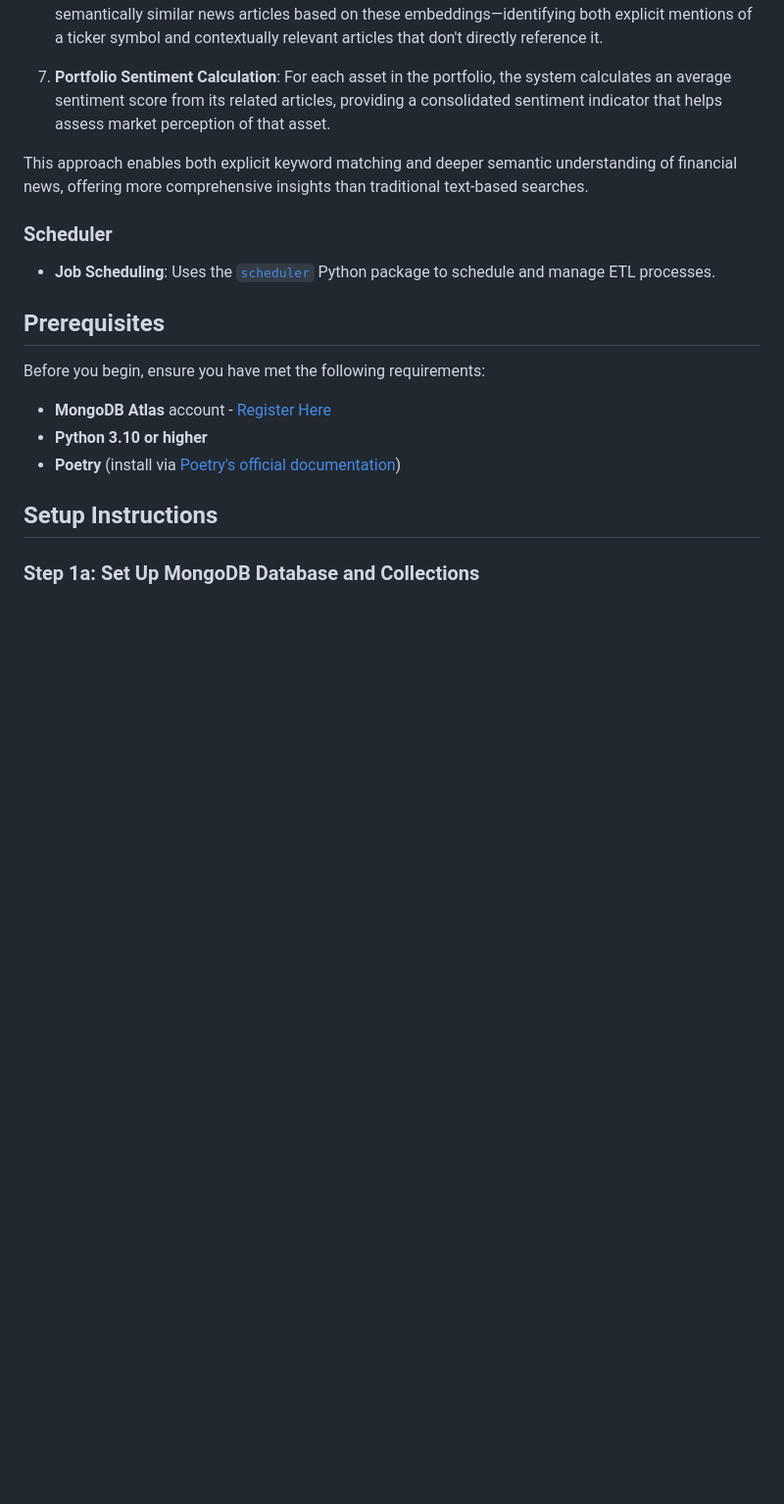
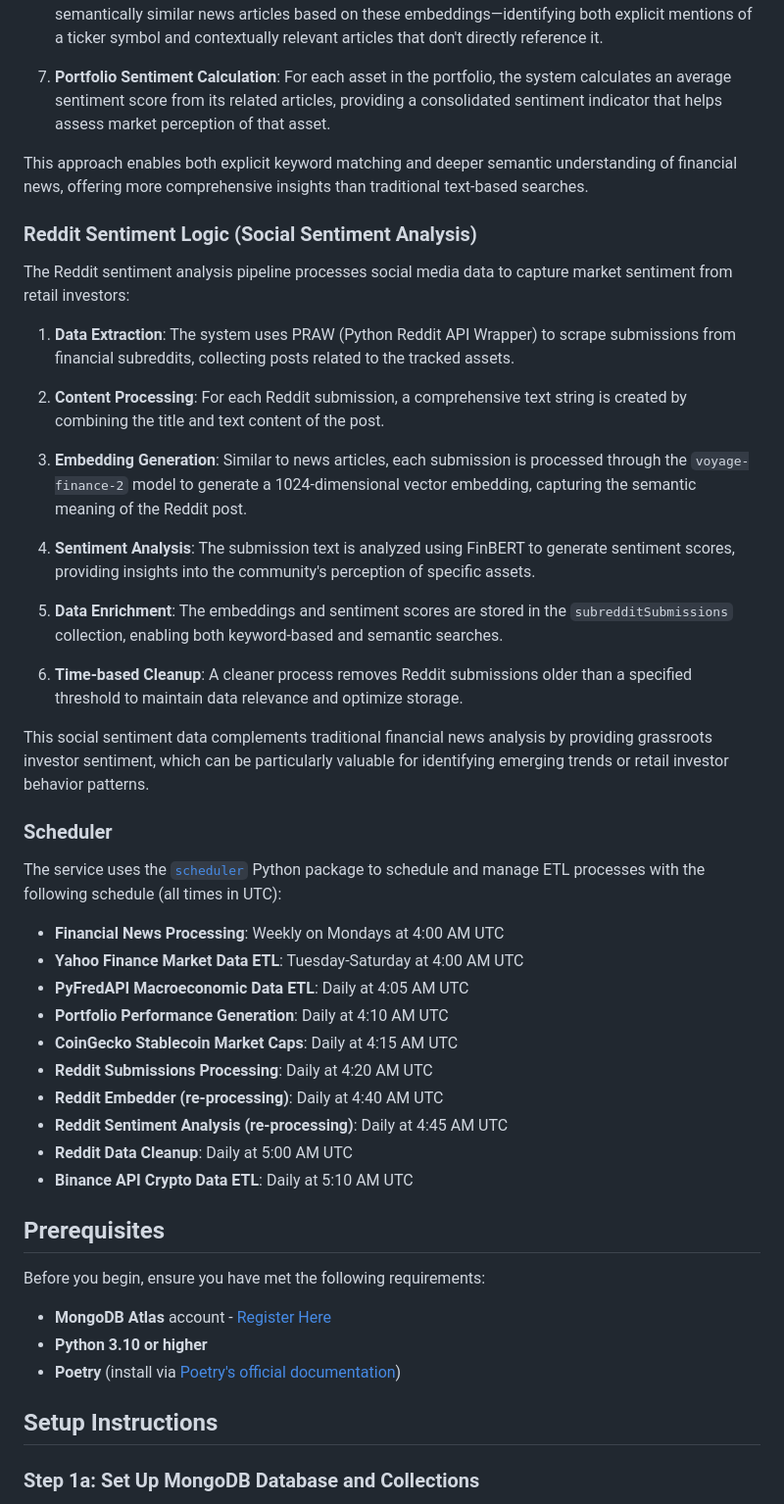
Before and after one commit to mongodb-industry-solutions/leafy-bank-backend-capitalmarkets-loaders, a Markdown page: README.md, the part around one of its changes. Shown at 98% size. Drawn GitHub-style; blank space fills up the shorter version.

```diff
--- a/README.md
+++ b/README.md
@@ -102,9 +117,38 @@ Headline: QQQ Leads Inflows as VGIT, HYG Jump: ETF Flows as of Feb. 27
 
 This approach enables both explicit keyword matching and deeper semantic understanding of financial news, offering more comprehensive insights than traditional text-based searches.
 
+### Reddit Sentiment Logic (Social Sentiment Analysis)
+
+The Reddit sentiment analysis pipeline processes social media data to capture market sentiment from retail investors:
+
+1. **Data Extraction**: The system uses PRAW (Python Reddit API Wrapper) to scrape submissions from financial subreddits, collecting posts related to the tracked assets.
+
+2. **Content Processing**: For each Reddit submission, a comprehensive text string is created by combining the title and text content of the post.
+
+3. **Embedding Generation**: Similar to news articles, each submission is processed through the `voyage-finance-2` model to generate a 1024-dimensional vector embedding, capturing the semantic meaning of the Reddit post.
+
+4. **Sentiment Analysis**: The submission text is analyzed using FinBERT to generate sentiment scores, providing insights into the community's perception of specific assets.
+
+5. **Data Enrichment**: The embeddings and sentiment scores are stored in the `subredditSubmissions` collection, enabling both keyword-based and semantic searches.
+
+6. **Time-based Cleanup**: A cleaner process removes Reddit submissions older than a specified threshold to maintain data relevance and optimize storage.
+
+This social sentiment data complements traditional financial news analysis by providing grassroots investor sentiment, which can be particularly valuable for identifying emerging trends or retail investor behavior patterns.
+
 ### Scheduler
 
-- **Job Scheduling**: Uses the [`scheduler`](https://digon.io/hyd/project/scheduler/t/master/readme.html) Python package to schedule and manage ETL processes.
+The service uses the [`scheduler`](https://digon.io/hyd/project/scheduler/t/master/readme.html) Python package to schedule and manage ETL processes with the following schedule (all times in UTC):
+
+- **Financial News Processing**: Weekly on Mondays at 4:00 AM UTC
+- **Yahoo Finance Market Data ETL**: Tuesday-Saturday at 4:00 AM UTC
+- **PyFredAPI Macroeconomic Data ETL**: Daily at 4:05 AM UTC
+- **Portfolio Performance Generation**: Daily at 4:10 AM UTC
+- **CoinGecko Stablecoin Market Caps**: Daily at 4:15 AM UTC
+- **Reddit Submissions Processing**: Daily at 4:20 AM UTC
+- **Reddit Embedder (re-processing)**: Daily at 4:40 AM UTC
+- **Reddit Sentiment Analysis (re-processing)**: Daily at 4:45 AM UTC
+- **Reddit Data Cleanup**: Daily at 5:00 AM UTC
+- **Binance API Crypto Data ETL**: Daily at 5:10 AM UTC
 
 
 ## Prerequisites
```
Also changed, not shown: other parts of README.md (+60 -16 lines), architecture/diagram.png.
